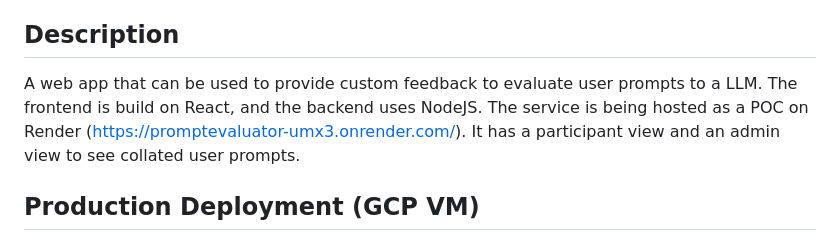
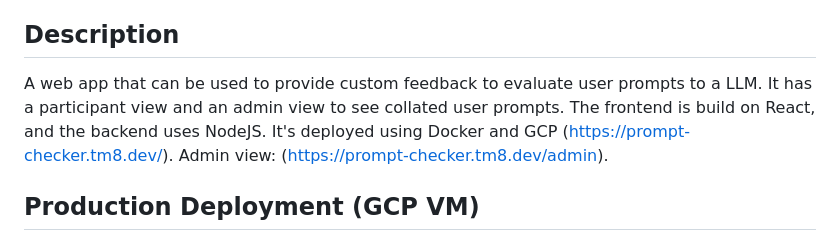
Before and after one commit to cchua06/promptevaluator, a Markdown page: README.md, the part around the change. GitHub-like rendering.

```diff
--- a/README.md
+++ b/README.md
@@ -4,7 +4,7 @@ by: Cedric Chua (cedric.chua@thinkingmachin.es)
 
 ## Description
 
-A web app that can be used to provide custom feedback to evaluate user prompts to a LLM. The frontend is build on React, and the backend uses NodeJS. The service is being hosted as a POC on Render (https://promptevaluator-umx3.onrender.com/). It has a participant view and an admin view to see collated user prompts.
+A web app that can be used to provide custom feedback to evaluate user prompts to a LLM. It has a participant view and an admin view to see collated user prompts. The frontend is build on React, and the backend uses NodeJS. It's deployed using Docker and GCP (https://prompt-checker.tm8.dev/). Admin view: (https://prompt-checker.tm8.dev/admin).
 
 ## Production Deployment (GCP VM)
 
```
